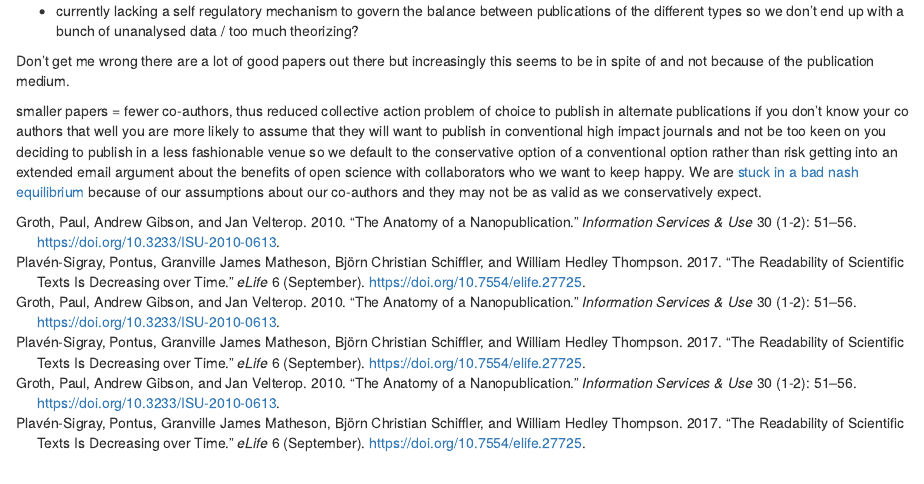
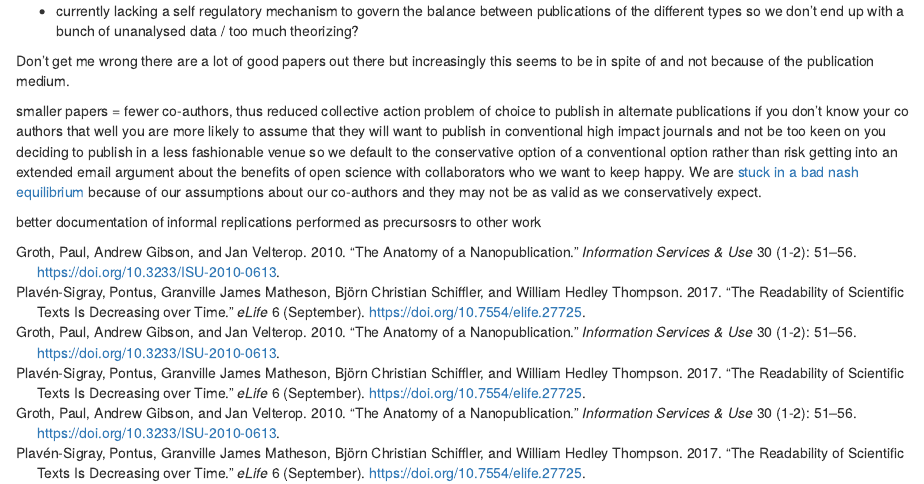
Before and after one commit to RichardJActon/literate_science, an R Markdown document (002-units_of_publication.Rmd): the page in a window 1100 px wide, from 2250 px down. Rendered offline with R 4.5, knitr and Pandoc, with nearby package versions; drawn as R Markdown's standard HTML page in place of the format the file asks for.

Commit message:
move micropub replication point to appropriate section

```diff
--- a/002-units_of_publication.Rmd
+++ b/002-units_of_publication.Rmd
@@ -92,3 +92,6 @@ Don't get me wrong there are a lot of good papers out there but increasingly thi
 
 smaller papers = fewer co-authors, thus reduced collective action problem of choice to publish in alternate publications if you don't know your co authors that well you are more likely to assume that they will want to publish in conventional high impact journals and not be too keen on you deciding to publish in a less fashionable venue so we default to the conservative option of a conventional option rather than risk getting into an extended email argument about the benefits of open science with collaborators who we want to keep happy.
 We are [stuck in a bad nash equilibrium](https://equilibriabook.com/molochs-toolbox/) because of our assumptions about our co-authors and they may not be as valid as we conservatively expect.
+
+
+better documentation of informal replications performed as precursosrs to other work
```
